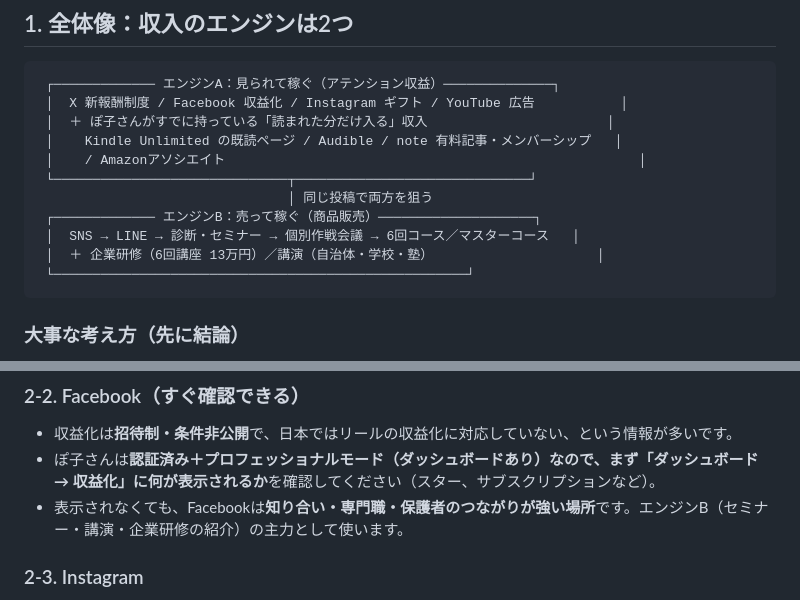
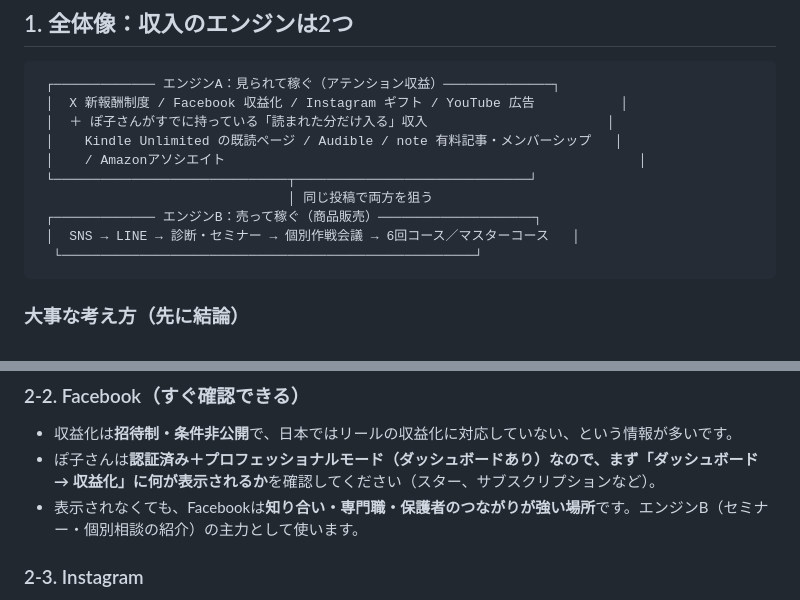
Before and after one commit to cocorest/mentalgym, a Markdown page: marketing/04_収益設計.md, 2 parts joined by grey strips. GitHub-like rendering.

````diff
--- a/marketing/04_収益設計.md
+++ b/marketing/04_収益設計.md
@@ -22,8 +22,7 @@
                                 │ 同じ投稿で両方を狙う
  ┌───────────── エンジンB：売って稼ぐ（商品販売）────────────────────┐
  │  SNS → LINE → 診断・セミナー → 個別作戦会議 → 6回コース／マスターコース   │
- │  ＋ 企業研修（6回講座 13万円）／講演（自治体・学校・塾）                     │
- └─────────────────────────────────────────────────────┘
+  └─────────────────────────────────────────────────────┘
 ```
 
 ### 大事な考え方（先に結論）
@@ -59,7 +58,7 @@
 ### 2-2. Facebook（すぐ確認できる）
 - 収益化は**招待制・条件非公開**で、日本ではリールの収益化に対応していない、という情報が多いです。
 - ぽ子さんは**認証済み＋プロフェッショナルモード（ダッシュボードあり）**なので、まず**「ダッシュボード → 収益化」に何が表示されるか**を確認してください（スター、サブスクリプションなど）。
-- 表示されなくても、Facebookは**知り合い・専門職・保護者のつながりが強い場所**です。エンジンB（セミナー・講演・企業研修の紹介）の主力として使います。
+- 表示されなくても、Facebookは**知り合い・専門職・保護者のつながりが強い場所**です。エンジンB（セミナー・個別相談の紹介）の主力として使います。
 
 ### 2-3. Instagram
 - **ギフト**（リールに視聴者がお金を贈れる機能）：18歳以上・プロアカウントが条件。フォロワー数の条件は「500人以上」と「5,000人以上」で情報が分かれています（ぽ子さんは520人）。プロアカウントに切り替えて、設定に「ギフト」が出るか確認してください。
````
Also changed, not shown: other parts of marketing/04_収益設計.md (+6 -10 lines).
